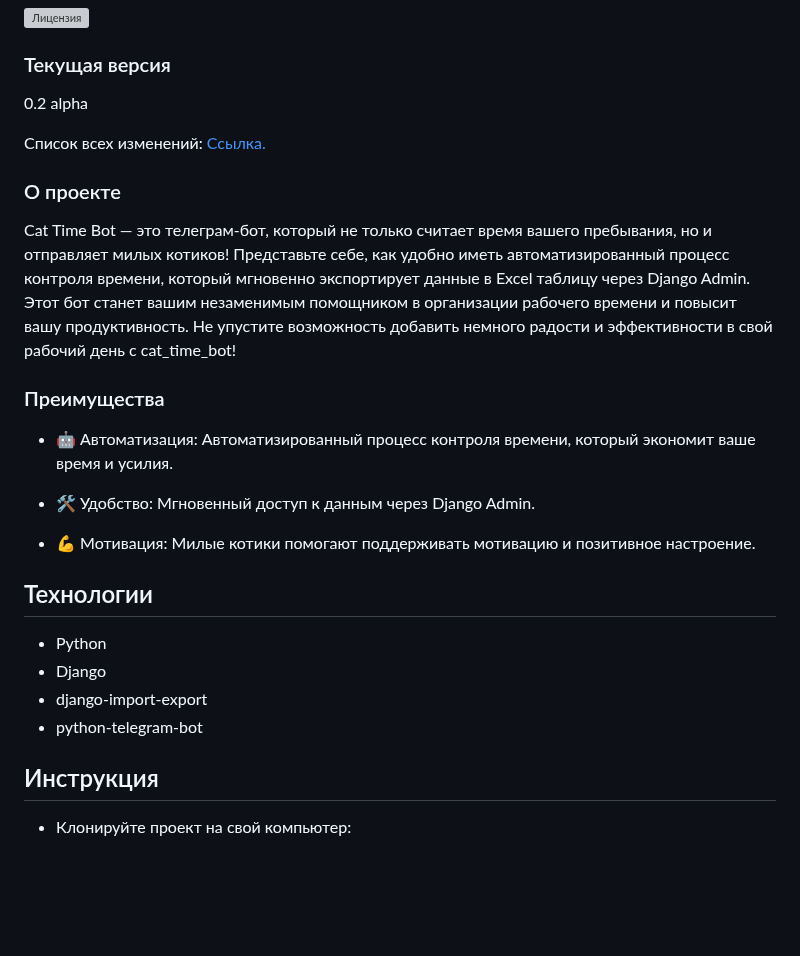
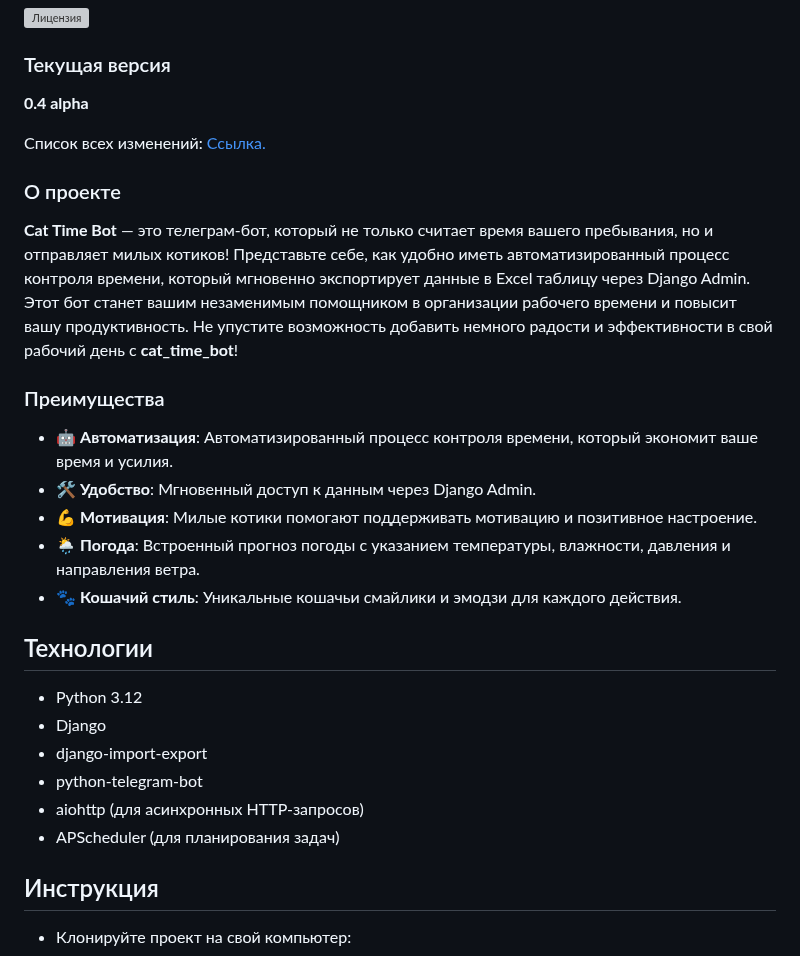
Before and after one commit to 1517mb/cat_time_bot, a Markdown page: README.md, the part around one of its changes. GitHub-like rendering; blank space fills up the shorter version; grey boxes are pictures that could not be loaded.

```diff
--- a/README.md
+++ b/README.md
@@ -3,26 +3,28 @@
 
 ### Текущая версия
 
-0.2 alpha
+**0.4 alpha**
 
 Список всех изменений: [Ссылка.](https://github.com/hydrospirt/cat_time_bot/blob/master/CHANGE_LIST.md)
 
 ### О проекте
-Cat Time Bot  — это телеграм-бот, который не только считает время вашего пребывания, но и отправляет милых котиков! Представьте себе, как удобно иметь автоматизированный процесс контроля времени, который мгновенно экспортирует данные в Excel таблицу через Django Admin. Этот бот станет вашим незаменимым помощником в организации рабочего времени и повысит вашу продуктивность. Не упустите возможность добавить немного радости и эффективности в свой рабочий день с cat_time_bot!
+**Cat Time Bot** — это телеграм-бот, который не только считает время вашего пребывания, но и отправляет милых котиков! Представьте себе, как удобно иметь автоматизированный процесс контроля времени, который мгновенно экспортирует данные в Excel таблицу через Django Admin. Этот бот станет вашим незаменимым помощником в организации рабочего времени и повысит вашу продуктивность. Не упустите возможность добавить немного радости и эффективности в свой рабочий день с **cat_time_bot**!
 
 ### Преимущества
 
-- 🤖 Автоматизация: Автоматизированный процесс контроля времени, который экономит ваше время и усилия.
-
-- 🛠️ Удобство: Мгновенный доступ к данным через Django Admin.
-
-- 💪 Мотивация: Милые котики помогают поддерживать мотивацию и позитивное настроение.
+- 🤖 **Автоматизация**: Автоматизированный процесс контроля времени, который экономит ваше время и усилия.
+- 🛠️ **Удобство**: Мгновенный доступ к данным через Django Admin.
+- 💪 **Мотивация**: Милые котики помогают поддерживать мотивацию и позитивное настроение.
+- 🌦️ **Погода**: Встроенный прогноз погоды с указанием температуры, влажности, давления и направления ветра.
+- 🐾 **Кошачий стиль**: Уникальные кошачьи смайлики и эмодзи для каждого действия.
 
 ## Технологии
-- Python
+- Python 3.12
 - Django
 - django-import-export
 - python-telegram-bot
+- aiohttp (для асинхронных HTTP-запросов)
+- APScheduler (для планирования задач)
 
 ## Инструкция
 
```
Also changed, not shown: other parts of README.md (+37 -0 lines).
